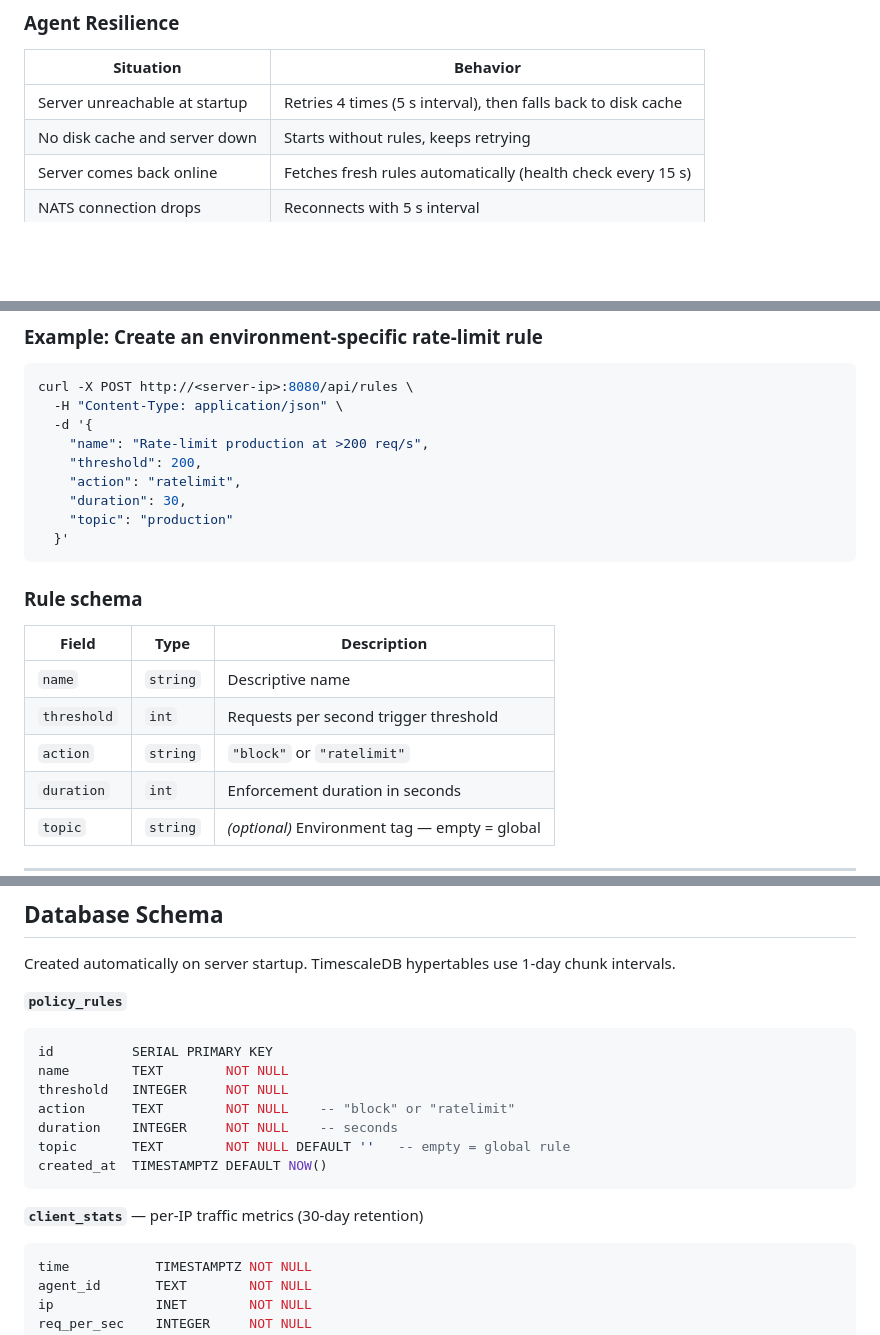
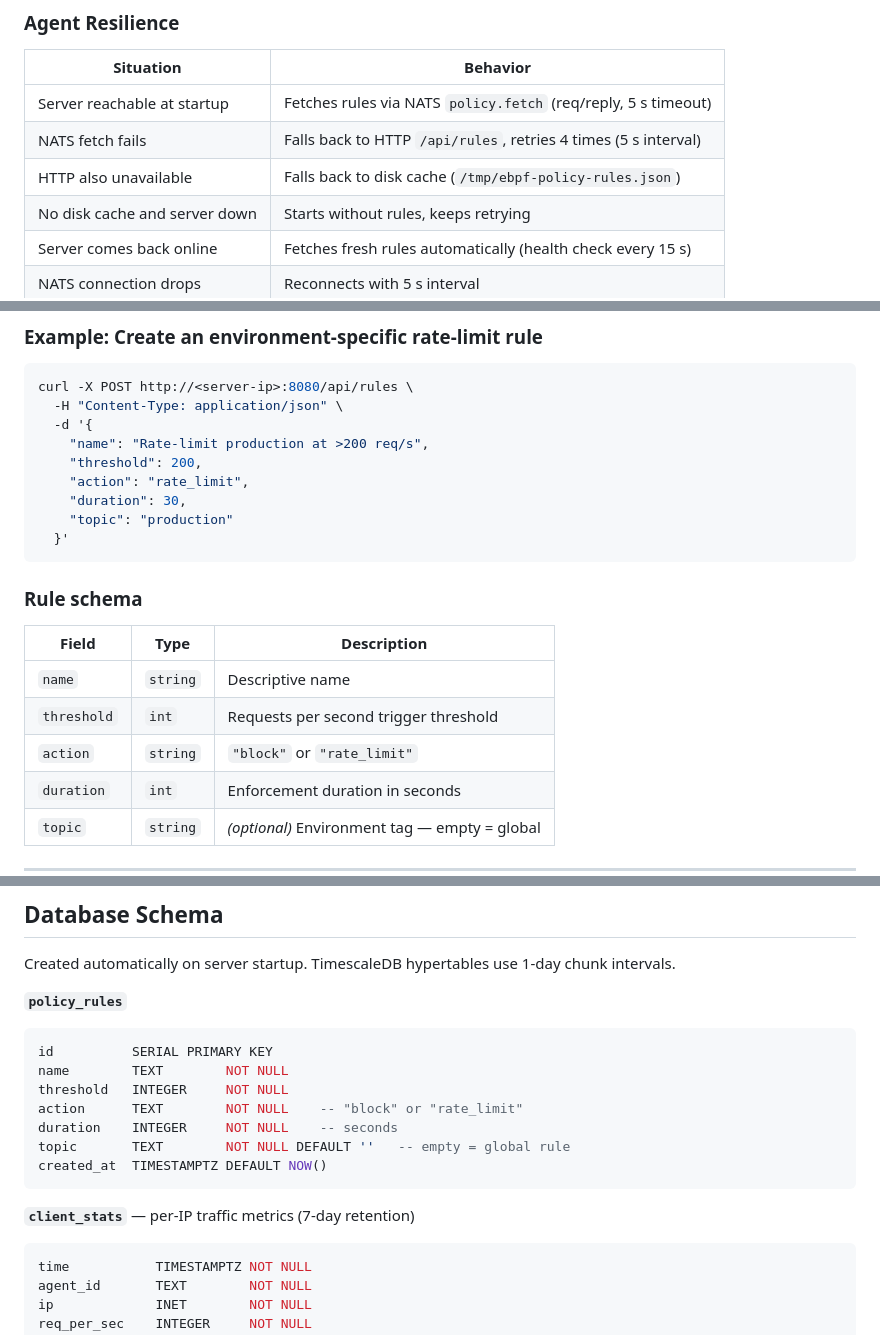
Before and after one commit to ahmadsaflo1/ebpf-policy, a Markdown page: README.md, 3 parts joined by grey strips. GitHub-like rendering; blank space fills up the shorter version.

````diff
--- a/README.md
+++ b/README.md
@@ -216,7 +217,9 @@ Every 10 seconds the agent reads the eBPF `request_count` map, computes `req/s =
 
 | Situation | Behavior |
 |-----------|----------|
-| Server unreachable at startup | Retries 4 times (5 s interval), then falls back to disk cache |
+| Server reachable at startup | Fetches rules via NATS `policy.fetch` (req/reply, 5 s timeout) |
+| NATS fetch fails | Falls back to HTTP `/api/rules`, retries 4 times (5 s interval) |
+| HTTP also unavailable | Falls back to disk cache (`/tmp/ebpf-policy-rules.json`) |
 | No disk cache and server down | Starts without rules, keeps retrying |
 | Server comes back online | Fetches fresh rules automatically (health check every 15 s) |
 | NATS connection drops | Reconnects with 5 s interval |
@@ -707,7 +710,7 @@ curl -X POST http://<server-ip>:8080/api/rules \
   -d '{
     "name": "Rate-limit production at >200 req/s",
     "threshold": 200,
-    "action": "ratelimit",
+    "action": "rate_limit",
     "duration": 30,
     "topic": "production"
   }'
@@ -719,7 +722,7 @@ curl -X POST http://<server-ip>:8080/api/rules \
 |-------|------|-------------|
 | `name` | `string` | Descriptive name |
 | `threshold` | `int` | Requests per second trigger threshold |
-| `action` | `string` | `"block"` or `"ratelimit"` |
+| `action` | `string` | `"block"` or `"rate_limit"` |
 | `duration` | `int` | Enforcement duration in seconds |
 | `topic` | `string` | *(optional)* Environment tag — empty = global |
 
@@ -777,13 +780,13 @@ Created automatically on server startup. TimescaleDB hypertables use 1-day chunk
 id          SERIAL PRIMARY KEY
 name        TEXT        NOT NULL
 threshold   INTEGER     NOT NULL
-action      TEXT        NOT NULL    -- "block" or "ratelimit"
+action      TEXT        NOT NULL    -- "block" or "rate_limit"
 duration    INTEGER     NOT NULL    -- seconds
 topic       TEXT        NOT NULL DEFAULT ''   -- empty = global rule
 created_at  TIMESTAMPTZ DEFAULT NOW()
 ```
 
-**`client_stats`** — per-IP traffic metrics (30-day retention)
+**`client_stats`** — per-IP traffic metrics (7-day retention)
 
 ```sql
 time           TIMESTAMPTZ NOT NULL
````
Also changed, not shown: other parts of README.md (+3 -2 lines).
